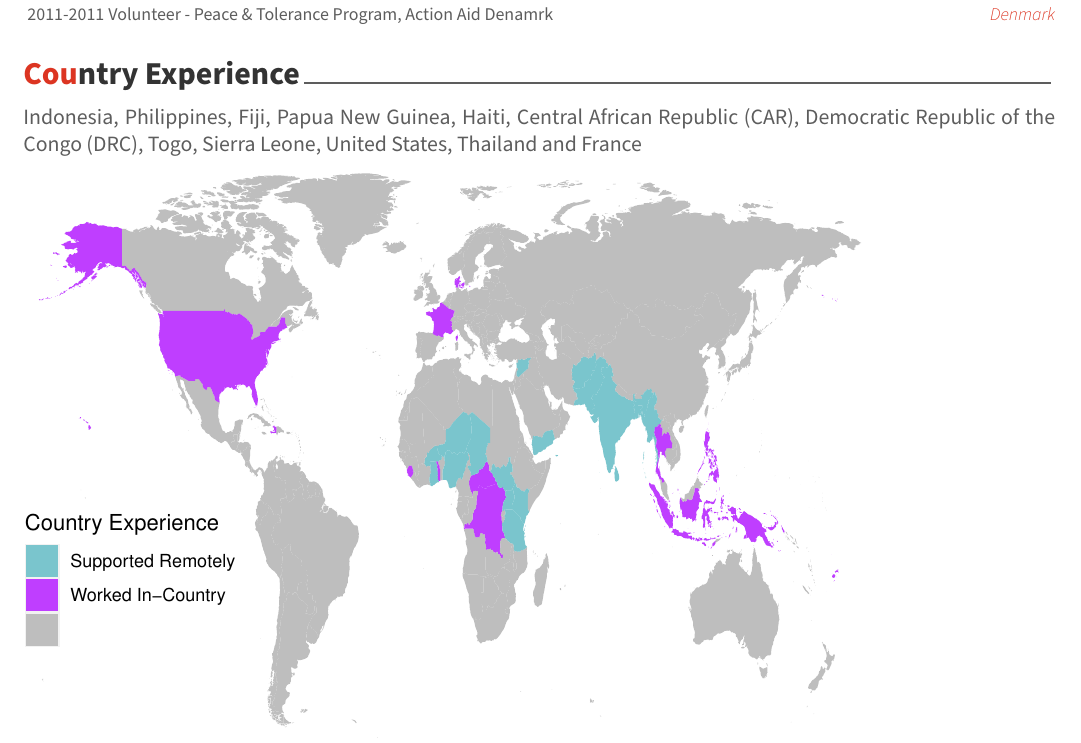
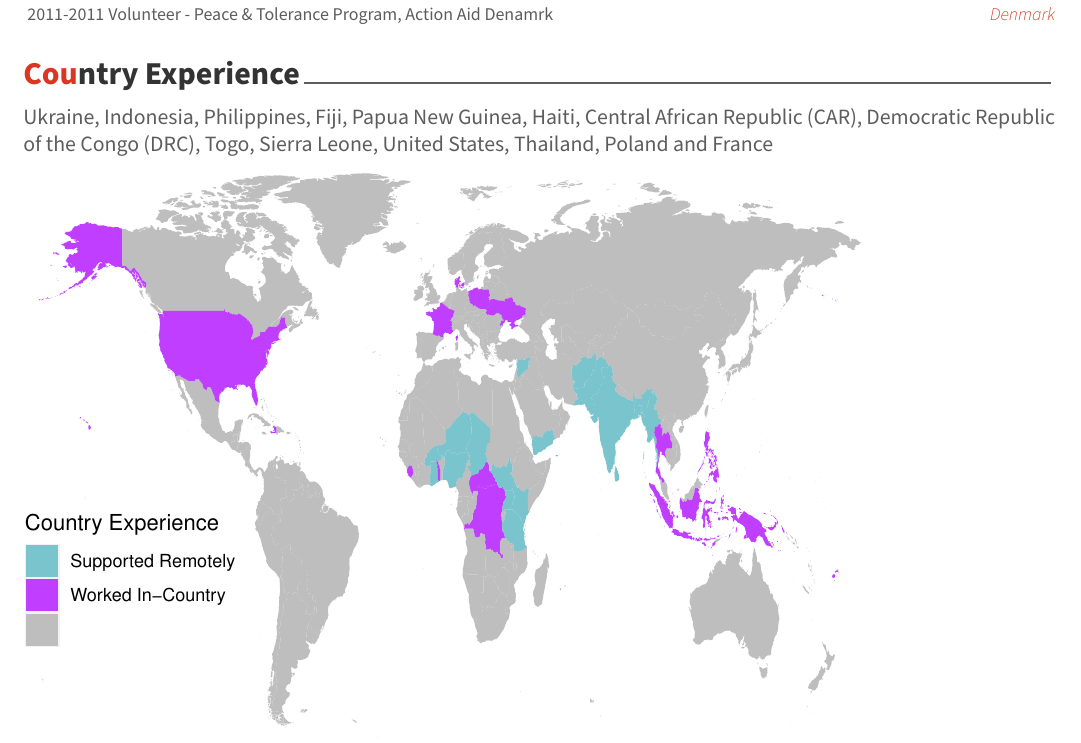
Before and after one commit to mrkusen/Kusen_CV, an R Markdown document (Kusen_CV.Rmd): part of page 3 of 3, cut so that both start at the same text. The pictures show the output file Kusen_CV.pdf that the author committed with the source.

Commit message:
country_update

````diff
--- a/Kusen_CV.Rmd
+++ b/Kusen_CV.Rmd
@@ -134,7 +134,7 @@ tribble(
 ```
 
 # Country Experience
-Indonesia, Philippines, Fiji, Papua New Guinea, Haiti, Central African Republic (CAR), Democratic Republic of the Congo (DRC), Togo, Sierra Leone, United States, Thailand and France
+Ukraine, Indonesia, Philippines, Fiji, Papua New Guinea, Haiti, Central African Republic (CAR), Democratic Republic of the Congo (DRC), Togo, Sierra Leone, United States, Thailand, Poland and France
 
 
 
@@ -151,7 +151,7 @@ library(tidyverse)
 library(sf)
 
 #update country experience list and country support list
-country_w <- c("Indonesia","Philippines","Fiji",
+country_w <- c("Ukraine","Poland","Indonesia","Philippines","Fiji",
 "Papua New Guinea","Haiti", "Central African Republic", "Democratic Republic of the Congo", "Togo", "Sierra Leone", "USA", "Thailand","France","Denmark")
 country_work <- cbind(country_w,"worked")
 
````
Also changed, not shown: Kusen_CV.pdf, 1 other file.
